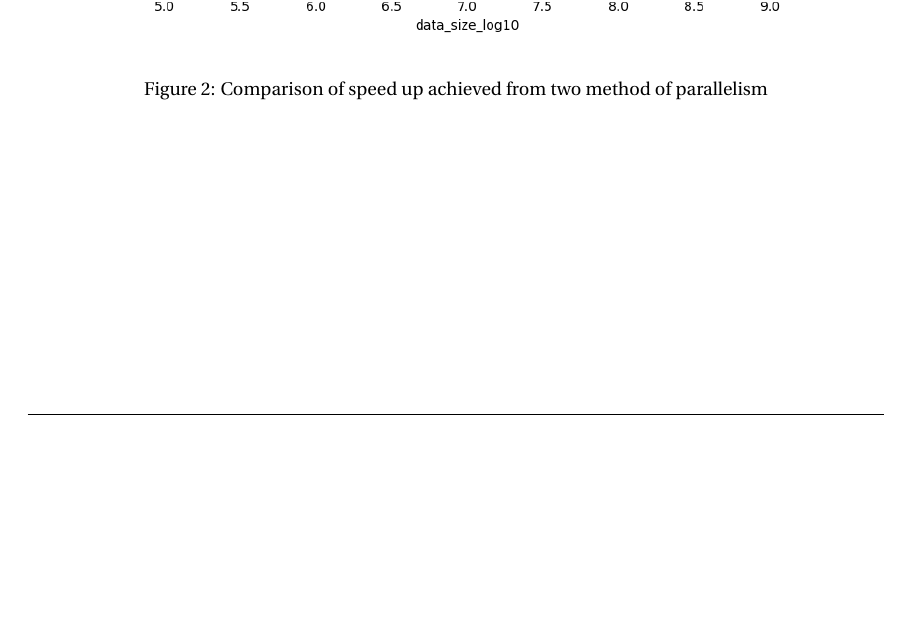
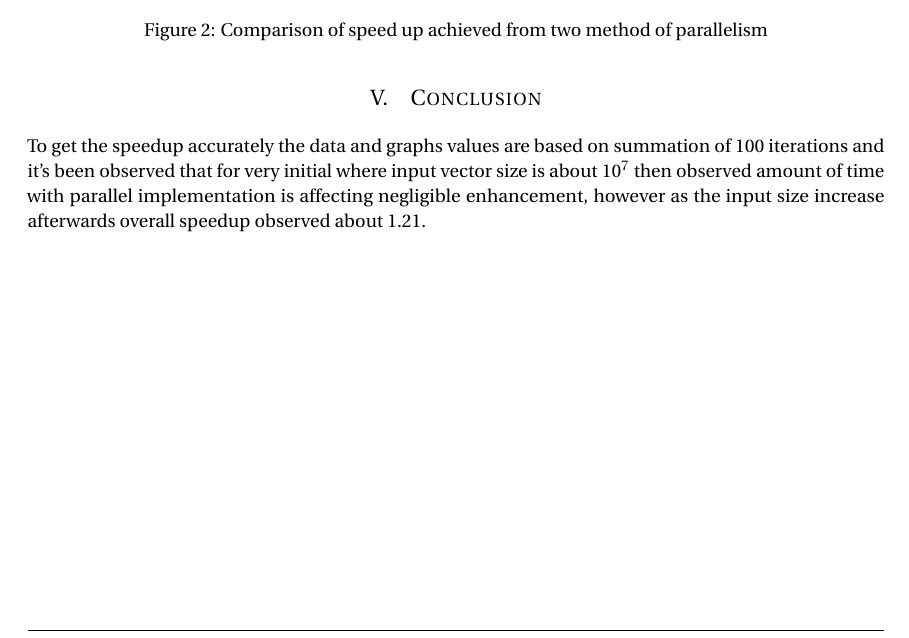
Before and after one commit to gahan9/DPS_lab, a LaTeX document (practical1/doc/practical1.tex): part of page 3 of 3, cut so that both start at the same text, the shorter picture padded with empty space. Compiled offline with pdfLaTeX.

Commit message:
added conclusion

```diff
--- a/practical1/doc/practical1.tex
+++ b/practical1/doc/practical1.tex
@@ -193,11 +193,14 @@ Below is the result of observation over $ 100 $ iterations for various input siz
     \caption{Analysis of Time consumed by thread(s) for calculation of number of inputs (x-axis scaled to the log base 10)}
 \end{figure}
 
-\begin{figure}[!htbp]
+\begin{figure}[H]
     \centering
     \includegraphics[width=\linewidth]{assets/speedup_graph.png}
     \caption{Comparison of speed up achieved from two method of parallelism}
 \end{figure}
 
+\section{Conclusion}
+To get the speedup accurately the data and graphs values are based on summation of 100 iterations and it's been observed that for very initial where input vector size is about $ 10^7 $ then observed amount of time with parallel implementation is affecting negligible enhancement, however as the input size increase afterwards overall speedup observed about $ 1.21 $.
+
 
 \end{document}
```
Also changed, not shown: practical1/doc/practical1.pdf.
